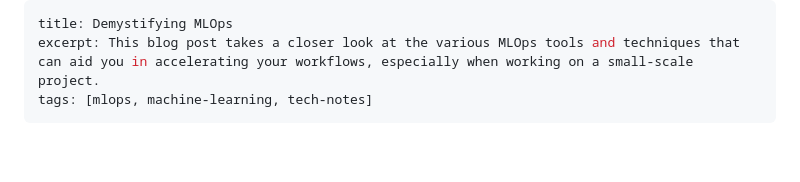
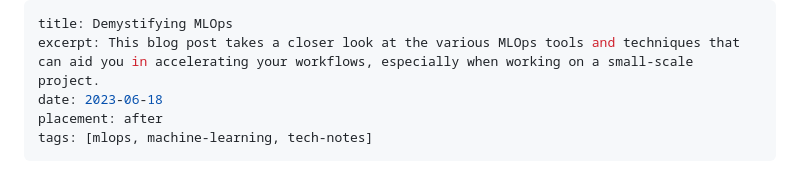
Before and after one commit to Vaadee/portfolio, a Markdown page: src/posts/demistifying-mlops.md, the part around the change. Drawn GitHub-style; blank space fills up the shorter version.

Commit message:
feat: Add date and placement metadata to the 'Demystifying MLOps' post.

```diff
--- a/src/posts/demistifying-mlops.md
+++ b/src/posts/demistifying-mlops.md
@@ -1,6 +1,8 @@
 ---
 title: Demystifying MLOps
 excerpt: This blog post takes a closer look at the various MLOps tools and techniques that can aid you in accelerating your workflows, especially when working on a small-scale project.
+date: 2023-06-18
+placement: after
 tags: [mlops, machine-learning, tech-notes]
 ---
 
```
